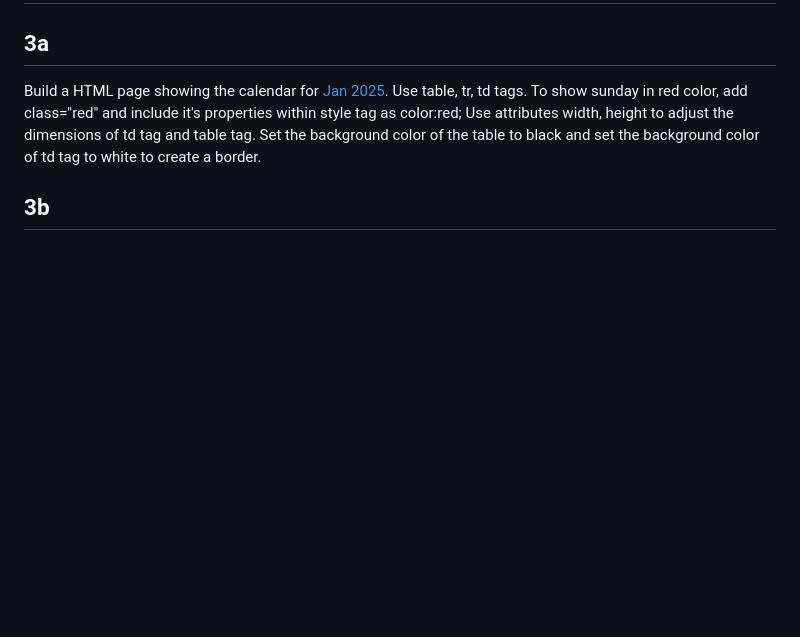
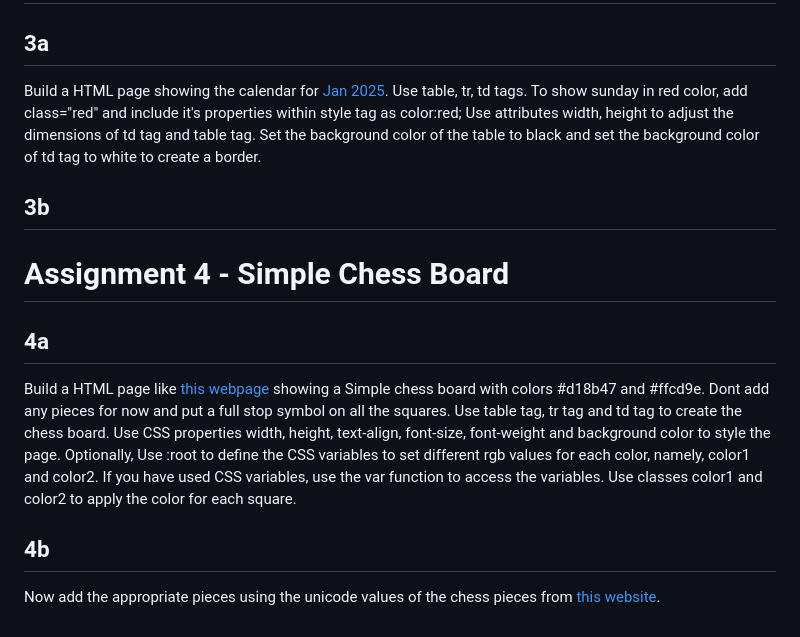
Before and after one commit to Kishandharan/KishanHTML, a Markdown page: README.md, the part around the change. GitHub-like rendering; blank space fills up the shorter version.

```diff
--- a/README.md
+++ b/README.md
@@ -220,3 +220,16 @@ Use attributes width, height to adjust the dimensions of td tag and table tag.
 Set the background color of the table to black and set the background color of td tag to white to create a border.
 
 ## 3b
+
+# Assignment 4 - Simple Chess Board
+## 4a
+Build a HTML page like [this webpage](https://kishandharan.github.io/HTML/chessboard1.html) showing a Simple chess board with colors #d18b47 and #ffcd9e.
+Dont add any pieces for now and put a full stop symbol on all the squares.
+Use table tag, tr tag and td tag to create the chess board.
+Use CSS properties width, height, text-align, font-size, font-weight and background color to style the page.
+Optionally, Use :root to define the CSS variables to set different rgb values for each color, namely, color1 and color2.
+If you have used CSS variables, use the var function to access the variables.
+Use classes color1 and color2 to apply the color for each square.
+
+## 4b
+Now add the appropriate pieces using the unicode values of the chess pieces from [this website](https://www.alt-codes.net/chess-symbols.php).
```
